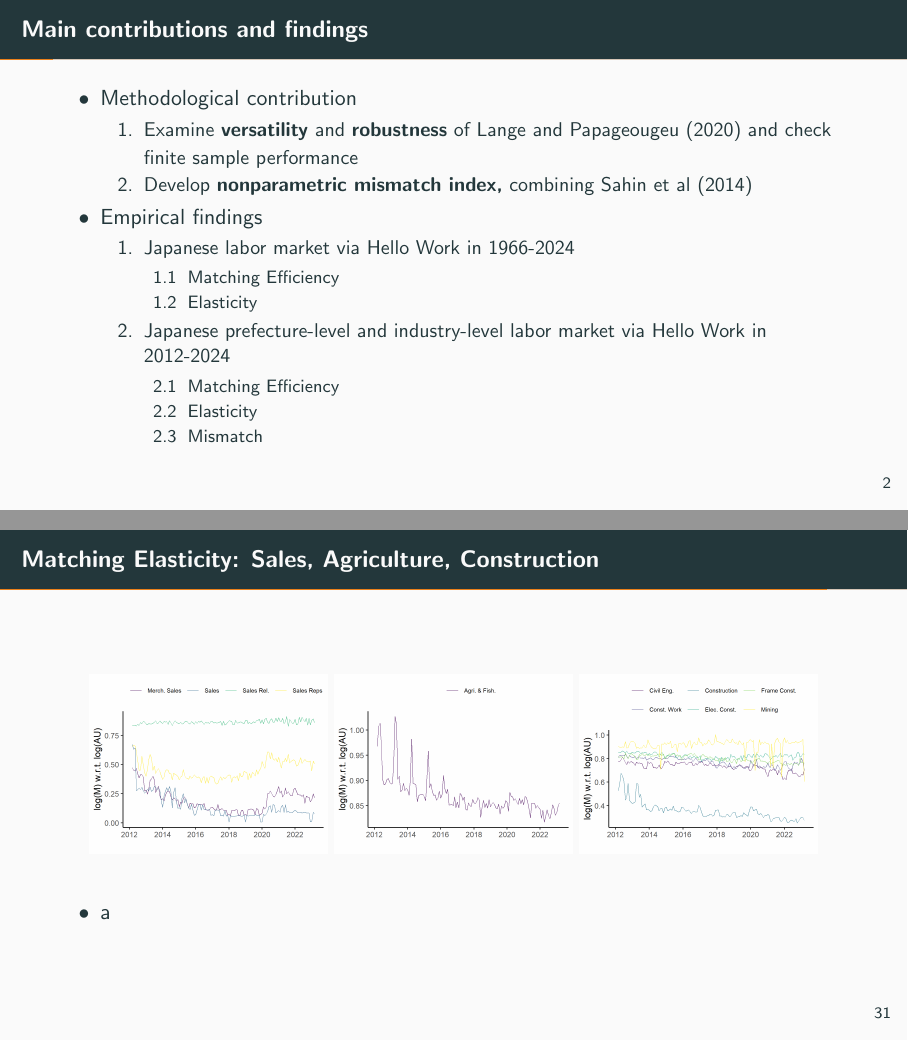
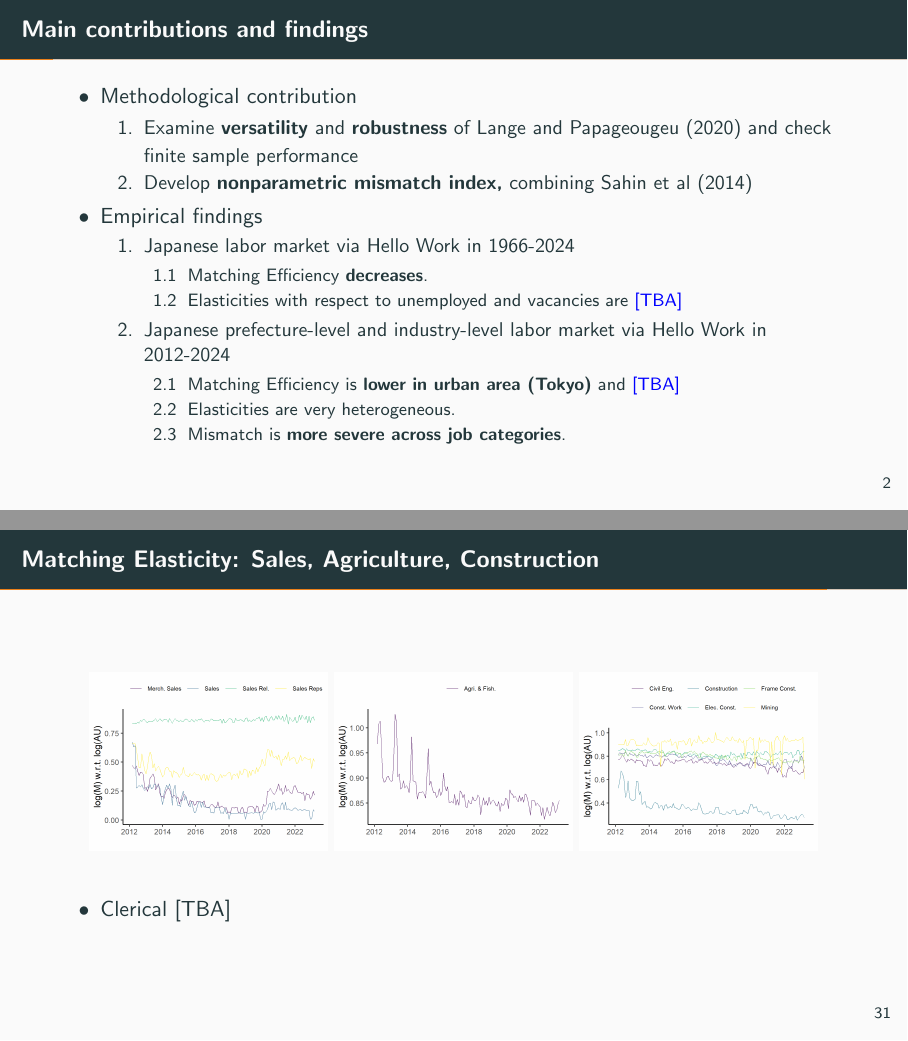
Before and after one commit to ohtanilson/utmd_matching_function, LaTeX slides (slides.tex): pages 4 and 39 of 42, joined at a grey line. Compiled offline with pdfLaTeX.

Commit message:
Updates from Overleaf

```diff
--- a/slides.tex
+++ b/slides.tex
@@ -46,14 +46,14 @@
     \begin{enumerate}
         \item Japanese labor market via Hello Work in 1966-2024
         \begin{enumerate}
-            \item Matching Efficiency
-            \item Elasticity
+            \item Matching Efficiency \textbf{decreases}.
+            \item Elasticities with respect to unemployed and vacancies are \textcolor{blue}{[TBA]}
         \end{enumerate}
         \item Japanese prefecture-level and industry-level labor market via Hello Work in 2012-2024
         \begin{enumerate}
-            \item Matching Efficiency
-            \item Elasticity
-            \item Mismatch
+            \item Matching Efficiency is\textbf{ lower in urban area (Tokyo)} and \textcolor{blue}{[TBA]}
+            \item Elasticities are very heterogeneous.
+            \item Mismatch is \textbf{more severe across job categories}.
         \end{enumerate}
     \end{enumerate}
 
@@ -560,7 +560,7 @@
   %Note:
 \end{figure}
     \begin{itemize}
-        \item a
+        \item Clerical [TBA]
     \end{itemize}
 \end{frame}
 
```
Also changed, not shown: slides.tex (6 more changed lines).
